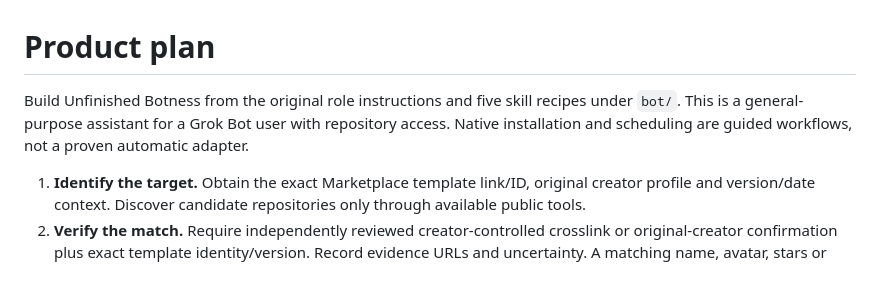
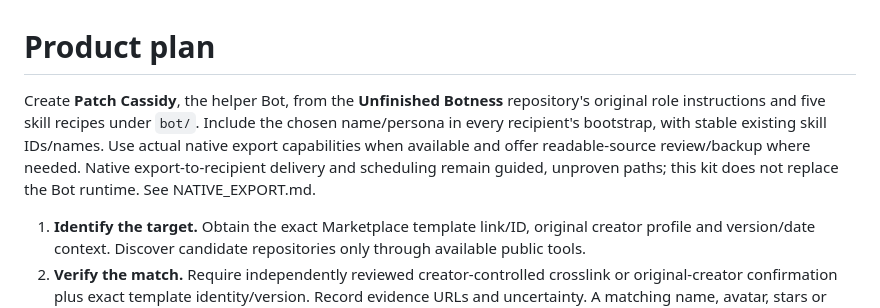
Before and after one commit to brefledev/template-rescue, a Markdown page: docs/PLAN.md, the part around the change. Rendered like a GitHub page; blank space fills up the shorter version.

Commit message:
Finalize Patch Cassidy: docs/PLAN.md

```diff
--- a/docs/PLAN.md
+++ b/docs/PLAN.md
@@ -1,6 +1,6 @@
 # Product plan
 
-Build Unfinished Botness from the original role instructions and five skill recipes under `bot/`. This is a general-purpose assistant for a Grok Bot user with repository access. Native installation and scheduling are guided workflows, not a proven automatic adapter.
+Create **Patch Cassidy**, the helper Bot, from the **Unfinished Botness** repository's original role instructions and five skill recipes under `bot/`. Include the chosen name/persona in every recipient's bootstrap, with stable existing skill IDs/names. Use actual native export capabilities when available and offer readable-source review/backup where needed. Native export-to-recipient delivery and scheduling remain guided, unproven paths; this kit does not replace the Bot runtime. See NATIVE_EXPORT.md.
 
 1. **Identify the target.** Obtain the exact Marketplace template link/ID, original creator profile and version/date context. Discover candidate repositories only through available public tools.
 2. **Verify the match.** Require independently reviewed creator-controlled crosslink or original-creator confirmation plus exact template identity/version. Record evidence URLs and uncertainty. A matching name, avatar, stars or lookalike username is insufficient. The offline evidence checker does consistency checks, not ownership authentication.
```
